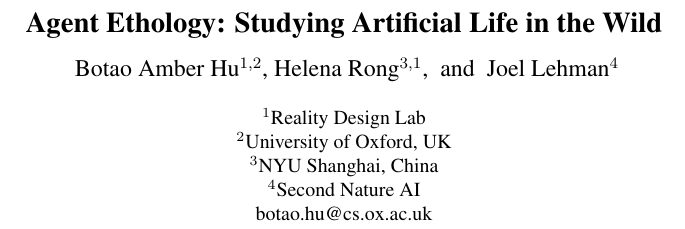
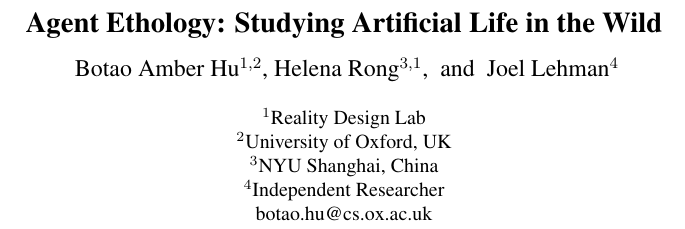
Before and after one commit to realitydeslab/Agent-Ethology, a LaTeX paper (paper/position-paper.tex): part of one column of page 1 of 7, cut so that both start at the same text. Compiled offline with pdfLaTeX.

Commit message:
Joel Lehman affiliation: update to Independent Researcher (multiple affiliations found)

```diff
--- a/paper/position-paper.tex
+++ b/paper/position-paper.tex
@@ -15,7 +15,7 @@
     $^1$Reality Design Lab \\
     $^2$University of Oxford, UK \\
     $^3$NYU Shanghai, China \\
-    $^4$Second Nature AI \\
+    $^4$Independent Researcher \\
     botao.hu@cs.ox.ac.uk
 }
 
```
Also changed, not shown: proposal/alife2026-workshop-proposal.tex (+1 -1 lines), paper/position-paper.pdf, proposal/alife2026-workshop-proposal.pdf.
